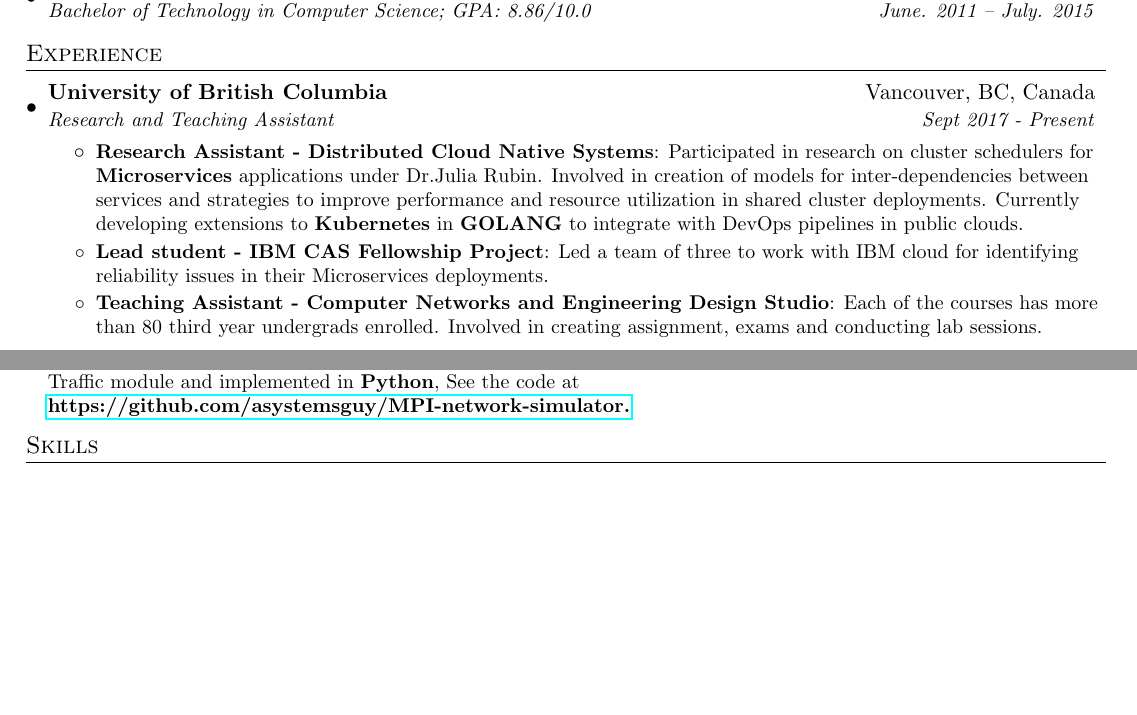
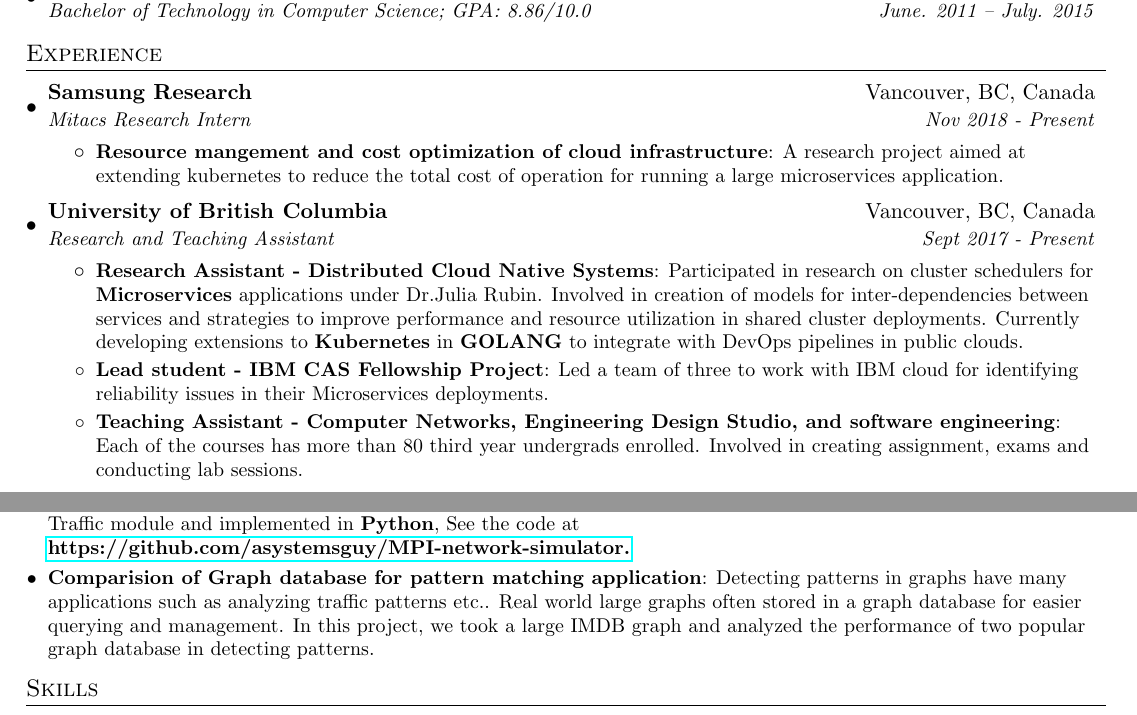
Before and after one commit to asystemsguy/CV, a LaTeX CV (resume.tex): two parts of pages 1 and 2 of 2, joined at a grey line, cut so that both start at the same text, the shorter picture padded with empty space. Compiled offline with pdfLaTeX.

Commit message:
added mitacs and prallel computing project

```diff
--- a/resume.tex
+++ b/resume.tex
@@ -95,6 +95,14 @@
 \section{Experience}
   \resumeSubHeadingListStart
 
+     \resumeSubheading
+      {Samsung Research}{Vancouver, BC, Canada}
+      {Mitacs Research Intern}{Nov 2018 - Present}
+      \resumeItemListStart
+        \resumeItem{Resource mangement and cost optimization of cloud infrastructure}
+        {A research project aimed at extending kubernetes to reduce the total cost of operation for running a large microservices application.}
+      \resumeItemListEnd
+
     \resumeSubheading
       {University of British Columbia}{Vancouver, BC, Canada}
       {Research and Teaching Assistant}{Sept 2017 - Present}
@@ -103,7 +111,7 @@
           {Participated in research on cluster schedulers for \textbf{Microservices} applications under Dr.Julia Rubin. Involved in creation of models for inter-dependencies between services and strategies to improve performance and resource utilization in shared cluster deployments. Currently developing extensions to \textbf{Kubernetes} in \textbf{GOLANG} to integrate with DevOps pipelines in public clouds.}
         \resumeItem{Lead student - IBM CAS Fellowship Project}
           {Led a team of three to work with IBM cloud for identifying reliability issues in their Microservices deployments.}
-        \resumeItem{Teaching Assistant - Computer Networks and Engineering Design Studio}
+        \resumeItem{Teaching Assistant - Computer Networks, Engineering Design Studio, and software engineering}
           {Each of the courses has more than 80 third year undergrads enrolled. Involved in creating assignment, exams and conducting lab sessions.}
       \resumeItemListEnd
 
@@ -165,6 +173,8 @@
       {This project is to simulate network properties such as delay, jitter, packet loss in MPI applications deployed over a virtual cluster.
        It is achieved by using Linux Kernel Traffic module and implemented in \textbf{Python},
        See the code at \textbf{\href{ https://github.com/asystemsguy/MPI-network-simulator}{https://github.com/asystemsguy/MPI-network-simulator.}}}
+    \resumeSubItem{Comparision of Graph database for pattern matching application}
+      {Detecting patterns in graphs have many applications such as analyzing traffic patterns etc.. Real world large graphs often stored in a graph database for easier querying and management. In this project, we took a large IMDB graph and analyzed the performance of two popular graph database in detecting patterns.}
  \resumeSubHeadingListEnd
 
 
```
Also changed, not shown: resume.pdf, 1 other file.
